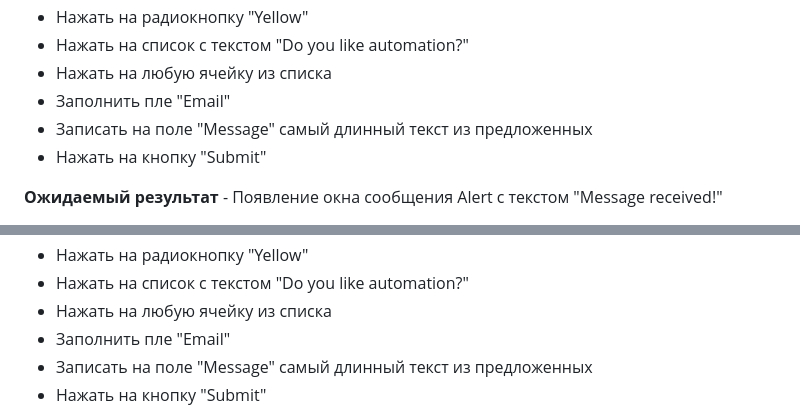
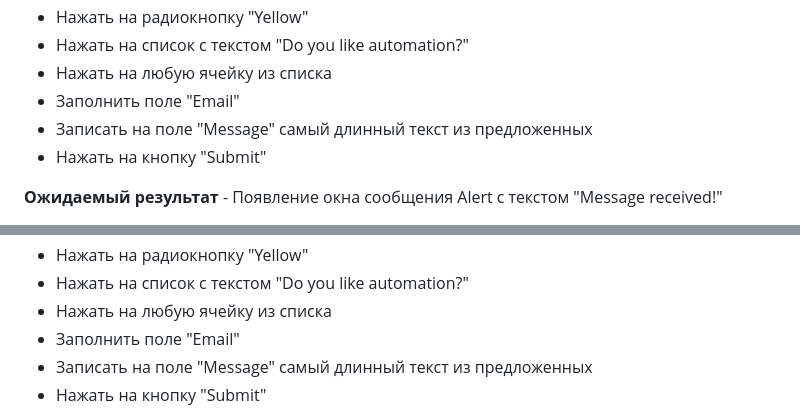
Before and after one commit to MaximNguen/SDET_SimbirSoft_Task, a Markdown page: README.md, 2 parts joined by grey strips. GitHub-like rendering.

```diff
--- a/README.md
+++ b/README.md
@@ -20,7 +20,7 @@
   <li>Нажать на радиокнопку "Yellow"</li>
   <li>Нажать на список с текстом "Do you like automation?"</li>
   <li>Нажать на любую ячейку из списка</li>
-  <li>Заполнить пле "Email"</li>
+  <li>Заполнить поле "Email"</li>
   <li>Записать на поле "Message" самый длинный текст из предложенных</li>
   <li>Нажать на кнопку "Submit"</li>
 </ul>
@@ -62,7 +62,7 @@
   <li>Нажать на радиокнопку "Yellow"</li>
   <li>Нажать на список с текстом "Do you like automation?"</li>
   <li>Нажать на любую ячейку из списка</li>
-  <li>Заполнить пле "Email"</li>
+  <li>Заполнить поле "Email"</li>
   <li>Записать на поле "Message" самый длинный текст из предложенных</li>
   <li>Нажать на кнопку "Submit"</li>
 </ul>
```
